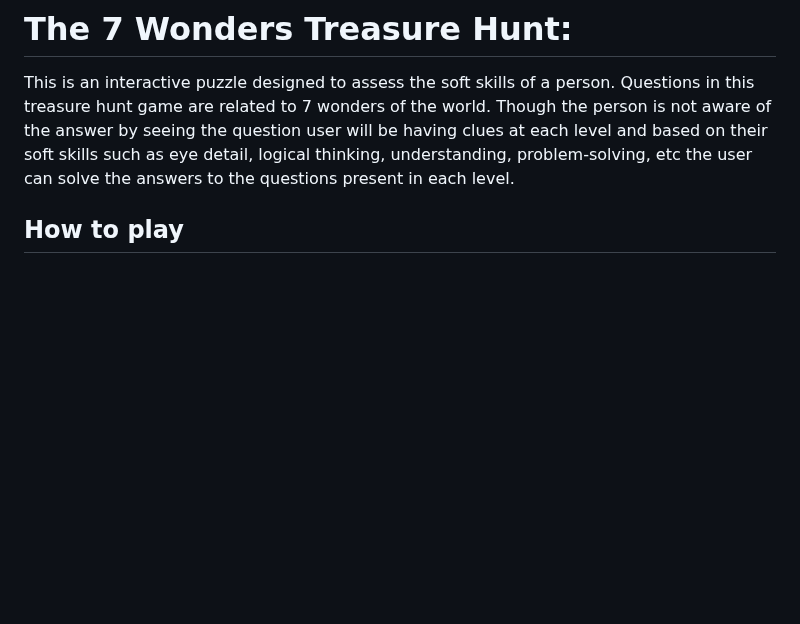
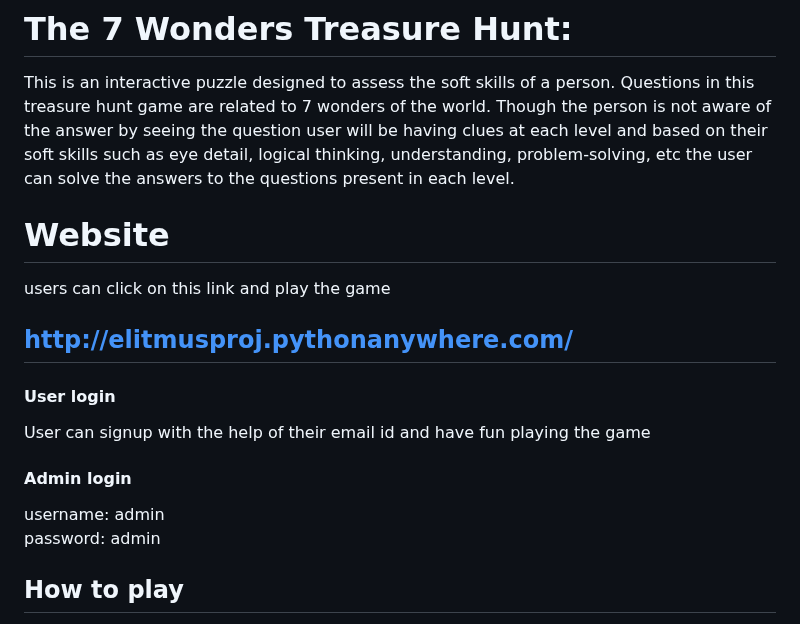
Before and after one commit to sravani1510/TreasureHunt, a Markdown page: README.md, the part around the change. Drawn GitHub-style; blank space fills up the shorter version.

```diff
--- a/README.md
+++ b/README.md
@@ -1,6 +1,17 @@
 # The 7 Wonders Treasure Hunt:
 
 This is an interactive puzzle designed to assess the soft skills of a person. Questions in this treasure hunt game are related to 7 wonders of the world. Though the person is not aware of the answer by seeing the question user will be having clues at each level and based on their soft skills such as eye detail, logical thinking, understanding, problem-solving, etc the user can solve the answers to the questions present in each level.
+
+# Website
+users can click on this link and play the game
+## http://elitmusproj.pythonanywhere.com/
+
+#### User login
+User can signup with the help of their email id and have fun playing the game
+
+#### Admin login
+username: admin<br>
+password: admin
 
 ## How to play
 To start the game, you need to sign in with your email account. Firstly, user will get a letter saying to complete all levels to meet another treasurer friend. Then, user will have to solve the riddles and get to the final/result page successfully.<br>
```
